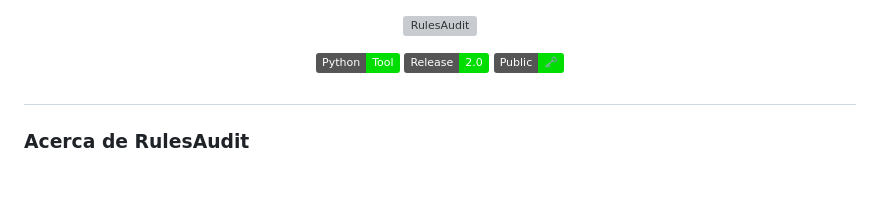
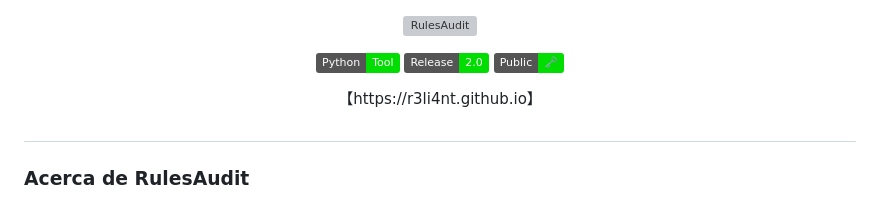
Before and after one commit to R3LI4NT/RulesAudit, a Markdown page: README.md, the part around the change. Rendered like a GitHub page; badges without logos; blank space fills up the shorter version; grey boxes are pictures that could not be loaded.

```diff
--- a/README.md
+++ b/README.md
@@ -10,6 +10,8 @@
   </a>
     <img src="https://img.shields.io/badge/Public-%F0%9F%97%9D%EF%B8%8F-00DD00.svg">
   </a>
+
+  <p align="center">【https://r3li4nt.github.io】</p>
 </p>
 
 <h1 align="center"></h1>
```
